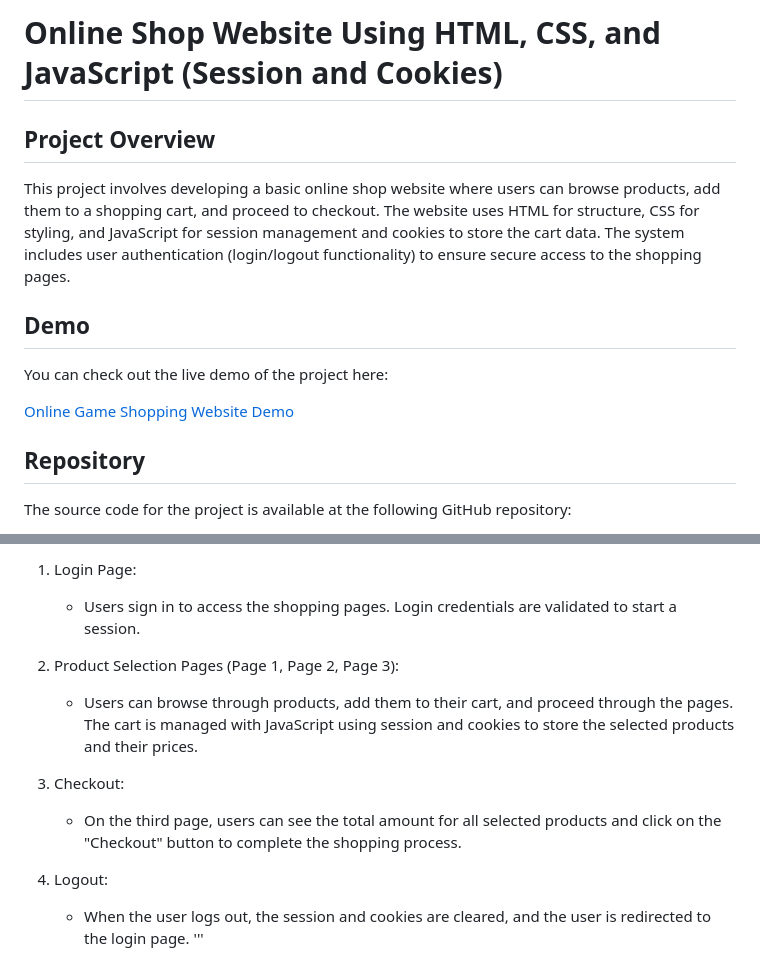
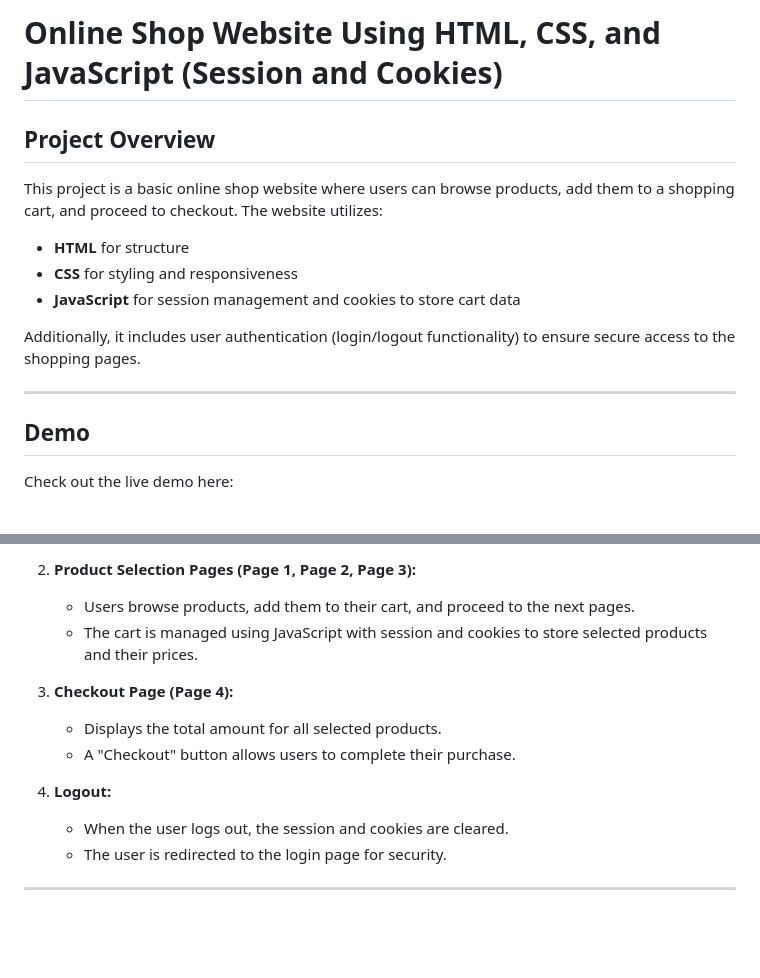
Before and after one commit to parthasarathy27/OnlineGameShopping-Website, a Markdown page: README.md, 2 parts joined by grey strips. GitHub-like rendering; blank space fills up the shorter version.

```diff
--- a/README.md
+++ b/README.md
@@ -1,16 +1,18 @@
-# Online Shop Website Using HTML, CSS, and JavaScript (Session and Cookies)
+# **Online Shop Website Using HTML, CSS, and JavaScript (Session and Cookies)**
 
-## Project Overview
+## **Project Overview**
 
-This project involves developing a basic online shop website where users can browse products, add them to a shopping cart, and proceed to checkout. The website uses HTML for structure, CSS for styling, and JavaScript for session management and cookies to store the cart data. The system includes user authentication (login/logout functionality) to ensure secure access to the shopping pages.
+This project is a basic online shop website where users can browse products, add them to a shopping cart, and proceed to checkout. The website utilizes:
 
-## Demo
+- **HTML** for structure
+- **CSS** for styling and responsiveness
+- **JavaScript** for session management and cookies to store cart data
 
-You can check out the live demo of the project here:
+Additionally, it includes user authentication (login/logout functionality) to ensure secure access to the shopping pages.
 
-[Online Game Shopping Website Demo](https://parthasarathy27.github.io/OnlineGameShopping-Website/index.html)
+---
 
-## Repository
+## **Demo**
 
-The source code for the project is available at the following GitHub repository:
+Check out the live demo here:
 
@@ -84,13 +106,14 @@ To run the project locally:
 
-1. Login Page:
-   - Users sign in to access the shopping pages. Login credentials are validated to start a session.
+2. **Product Selection Pages (Page 1, Page 2, Page 3):**
+   - Users browse products, add them to their cart, and proceed to the next pages.
+   - The cart is managed using JavaScript with session and cookies to store selected products and their prices.
 
-2. Product Selection Pages (Page 1, Page 2, Page 3):
-   - Users can browse through products, add them to their cart, and proceed through the pages. The cart is managed with JavaScript using session and cookies to store the selected products and their prices.
+3. **Checkout Page (Page 4):**
+   - Displays the total amount for all selected products.
+   - A "Checkout" button allows users to complete their purchase.
 
-3. Checkout:
-   - On the third page, users can see the total amount for all selected products and click on the "Checkout" button to complete the shopping process.
+4. **Logout:**
+   - When the user logs out, the session and cookies are cleared.
+   - The user is redirected to the login page for security.
 
-4. Logout:
-   - When the user logs out, the session and cookies are cleared, and the user is redirected to the login page.
-'''
+---
```
Also changed, not shown: other parts of README.md (+57 -37 lines).
